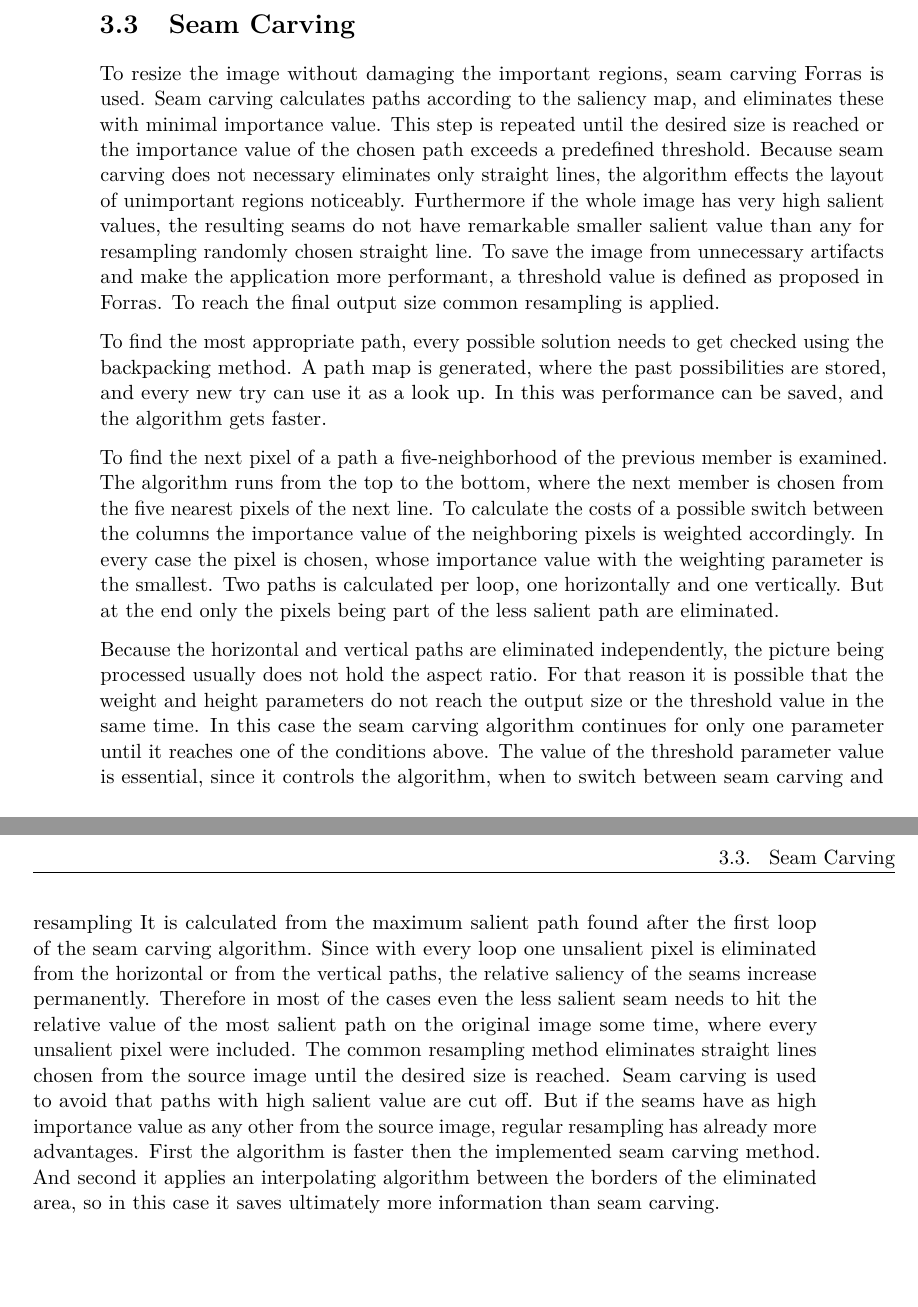
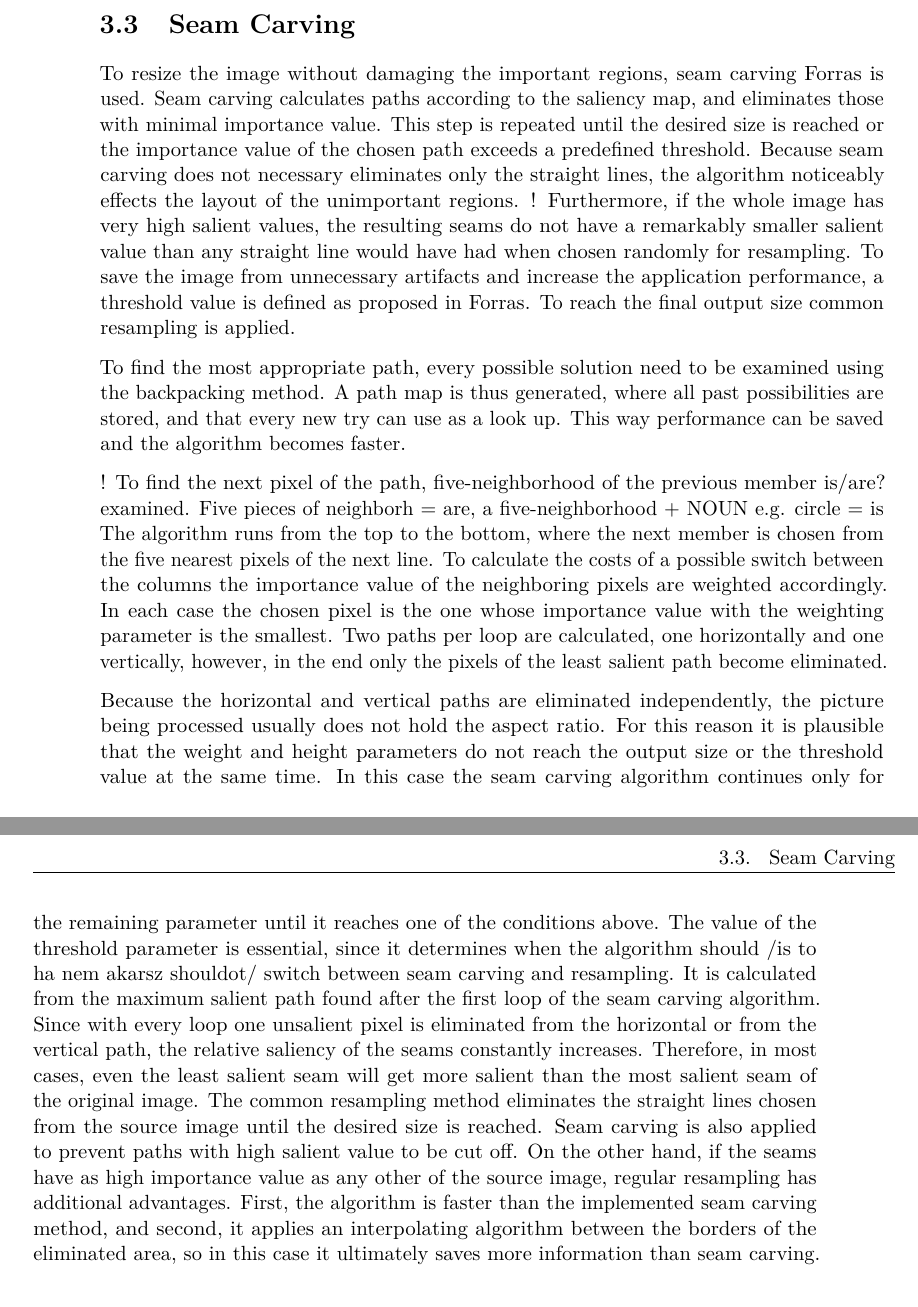
Before and after one commit to MaryAnnZ/IllustrativeThumbnails, a LaTeX thesis (IllustrativeThumbnails/latex/example.tex): two parts of pages 28 and 29 of 51, joined at a grey line, cut so that both start at the same text. Compiled offline with pdfLaTeX.

Commit message:
till implementation

```diff
--- a/IllustrativeThumbnails/latex/example.tex
+++ b/IllustrativeThumbnails/latex/example.tex
@@ -399,33 +399,31 @@ So the use of such advanced methods like Poisson equation is pointless, since th
 
 	\section{Seam Carving}
 	To resize the image without damaging the important regions, seam carving Forras is used.
-	Seam carving calculates paths according to the saliency map, and eliminates these with minimal importance value.
+	Seam carving calculates paths according to the saliency map, and eliminates those with minimal importance value.
 	This step is repeated until the desired size is reached or the importance value of the chosen path exceeds a predefined threshold.
-	Because seam carving does not necessary eliminates only straight lines, the algorithm effects the layout of unimportant regions noticeably.
-	Furthermore if the whole image has very high salient values, the resulting seams do not have remarkable smaller salient value than any  for resampling randomly chosen straight line.
-	To save the image from unnecessary artifacts and make the application more performant, a threshold value is defined as proposed in Forras.
+	Because seam carving does not necessary eliminates only the straight lines, the algorithm noticeably effects the layout of the unimportant regions.
+	! Furthermore, if the whole image has very high salient values, the resulting seams do not have a remarkably smaller salient value than any straight line would have had when chosen randomly for resampling.
+	To save the image from unnecessary artifacts and increase the application performance, a threshold value is defined as proposed in Forras.
 	To reach the final output size common resampling is applied.\par
-	To find the most appropriate path, every possible solution needs to get checked using the backpacking method.
-	A path map is generated, where the past possibilities are stored, and every new try can use it as a look up.
-	In this was performance can be saved, and the algorithm gets faster.\par
-	To find the next pixel of a path a five-neighborhood of the previous member is examined.
+	To find the most appropriate path, every possible solution need to be examined using the backpacking method.
+	A path map is thus generated, where all past possibilities are stored, and that every new try can use as a look up.
+	This way performance can be saved and the algorithm becomes faster.\par
+	! To find the next pixel of the path, five-neighborhood of the previous member is/are? examined. Five pieces of neighborh = are, a five-neighborhood + NOUN e.g. circle = is
 	The algorithm runs from the top to the bottom, where the next member is chosen from the five nearest pixels of the next line.
-	To calculate the costs of a possible switch between the columns the importance value of the neighboring pixels is weighted accordingly.
-	In every case the pixel is chosen, whose importance value with the weighting parameter is the smallest.
-	Two paths is calculated per loop, one horizontally and one vertically.
-	But at the end only the pixels being part of the less salient path are eliminated.\par
+	To calculate the costs of a possible switch between the columns the importance value of the neighboring pixels are weighted accordingly.
+	In each case the chosen pixel is the one whose importance value with the weighting parameter is the smallest.
+	Two paths per loop are calculated, one horizontally and one vertically, however, in the end only the pixels of the least salient path become eliminated.\par
 	Because the horizontal and vertical paths are eliminated independently, the picture being processed usually does not hold the aspect ratio.
-	For that reason it is possible that the weight and height parameters do not reach the output size or the threshold value in the same time.
-	In this case the seam carving algorithm continues for only one parameter until it reaches one of the conditions above.
-    The value of the threshold parameter value is essential,	since it controls the algorithm, when to switch between seam carving and resampling
+	For this reason it is plausible that the weight and height parameters do not reach the output size or the threshold value at the same time.
+	In this case the seam carving algorithm continues only for the remaining parameter until it reaches one of the conditions above.
+    The value of the threshold parameter is essential,	since it determines when the algorithm should /is to ha nem akarsz shouldot/ switch between seam carving and resampling.
 	It is calculated from the maximum salient path found after the first loop of the seam carving algorithm.
-	Since with every loop one unsalient pixel is eliminated from the horizontal or from the vertical paths, the relative saliency of the seams increase permanently.
-	Therefore in most of the cases even the less salient seam needs to hit the relative value of the most salient path on the original image some time, where every unsalient pixel were included.
-	The common resampling method eliminates straight lines chosen from the source image until the desired size is reached.
-	Seam carving is used to avoid that paths with high salient value are cut off.
-	But if the seams have as high importance value as any other from the source image, regular resampling has already more advantages.
-	First the algorithm is faster then the implemented seam carving method.
-	And second it applies an interpolating algorithm between the borders of the eliminated area, so in this case it saves ultimately more information than seam carving.
+	Since with every loop one unsalient pixel is eliminated from the horizontal or from the vertical path, the relative saliency of the seams constantly increases.
+	Therefore, in most cases, even the least salient seam will get more salient than the most salient seam of the original image.
+	The common resampling method eliminates the straight lines chosen from the source image until the desired size is reached.
+	Seam carving is also applied to prevent paths with high salient value to be cut off.
+	On the other hand, if the seams have as high importance value as any other of the source image, regular resampling has additional advantages.
+	First, the algorithm is faster than the implemented seam carving method, and second, it applies an interpolating algorithm between the borders of the eliminated area, so in this case it ultimately saves more information than seam carving.
 
 	\chapter{Implementation}
 	The illustrative thumbnail creator application is developed in the programming language C++.
```
Also changed, not shown: IllustrativeThumbnails/latex/example.pdf, 1 other file.
